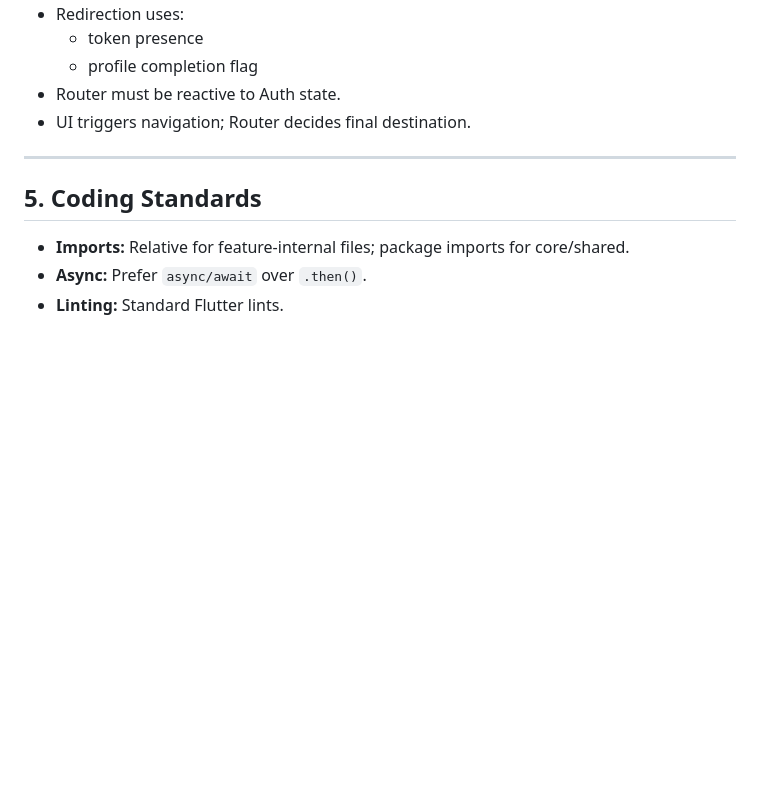
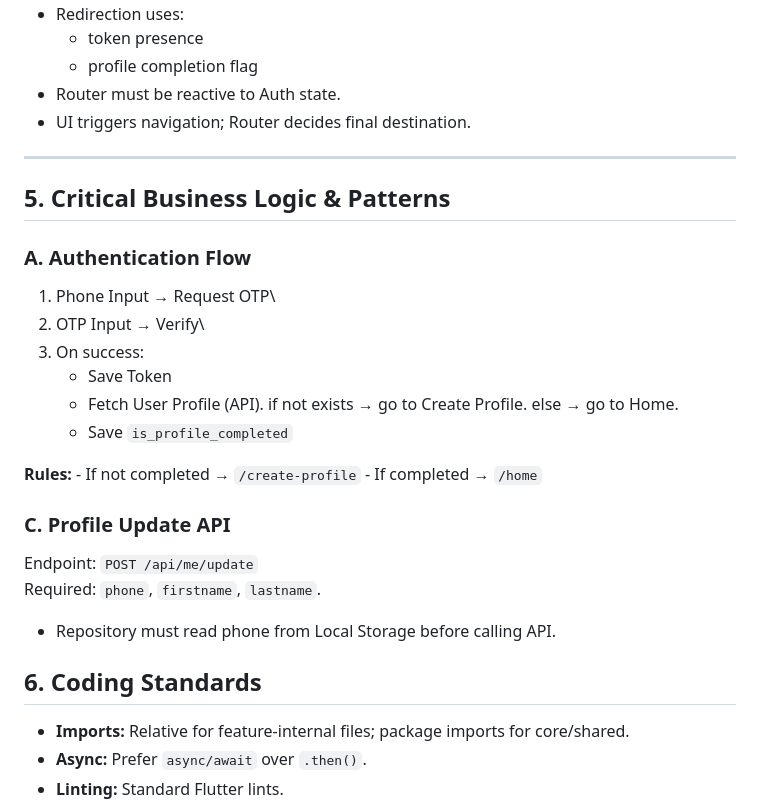
Before and after one commit to innocentk33/allonsvite-front, a Markdown page: .github/copilot-instructions.md, the part around the change printed below. Drawn GitHub-style; blank space fills up the shorter version.

```diff
--- a/.github/copilot-instructions.md
+++ b/.github/copilot-instructions.md
@@ -164,8 +158,26 @@ class AuthController extends _$AuthController {
 -   UI triggers navigation; Router decides final destination.
 
 ------------------------------------------------------------------------
+## 5. Critical Business Logic & Patterns
 
-## 5. Coding Standards
+### A. Authentication Flow
+
+1.  Phone Input → Request OTP\
+2.  OTP Input → Verify\
+3.  On success:
+    -   Save Token
+    -   Fetch User Profile (API). if not exists → go to Create Profile. else → go to Home.
+    -   Save `is_profile_completed`
+
+**Rules:** - If not completed → `/create-profile` - If completed →
+`/home`
+### C. Profile Update API
+
+Endpoint: `POST /api/me/update`\
+Required: `phone`, `firstname`, `lastname`.
+
+-   Repository must read phone from Local Storage before calling API.
+## 6. Coding Standards
 
 -   **Imports:** Relative for feature-internal files; package imports
     for core/shared.
```
Also changed, not shown: other parts of .github/copilot-instructions.md (+26 -32 lines).
